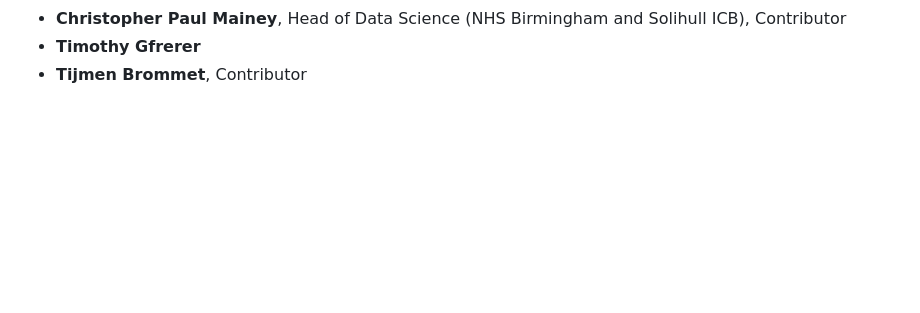
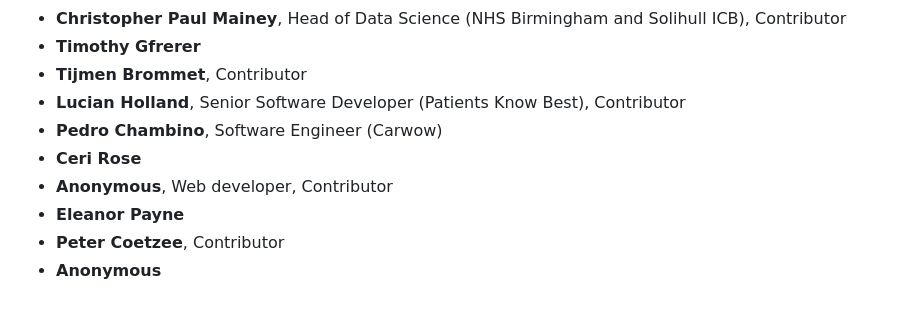
Before and after one commit to tvararu/keepthingsopen.com, a Markdown page: signatures.md, the part around the change. Rendered like a GitHub page; blank space fills up the shorter version.

Commit message:
feat: Add new signatures

```diff
--- a/signatures.md
+++ b/signatures.md
@@ -481,3 +481,10 @@
 - **Christopher Paul Mainey**, Head of Data Science (NHS Birmingham and Solihull ICB), Contributor
 - **Timothy Gfrerer**
 - **Tijmen Brommet**, Contributor
+- **Lucian Holland**, Senior Software Developer (Patients Know Best), Contributor
+- **Pedro Chambino**, Software Engineer (Carwow)
+- **Ceri Rose**
+- **Anonymous**, Web developer, Contributor
+- **Eleanor Payne**
+- **Peter Coetzee**, Contributor
+- **Anonymous**
```
